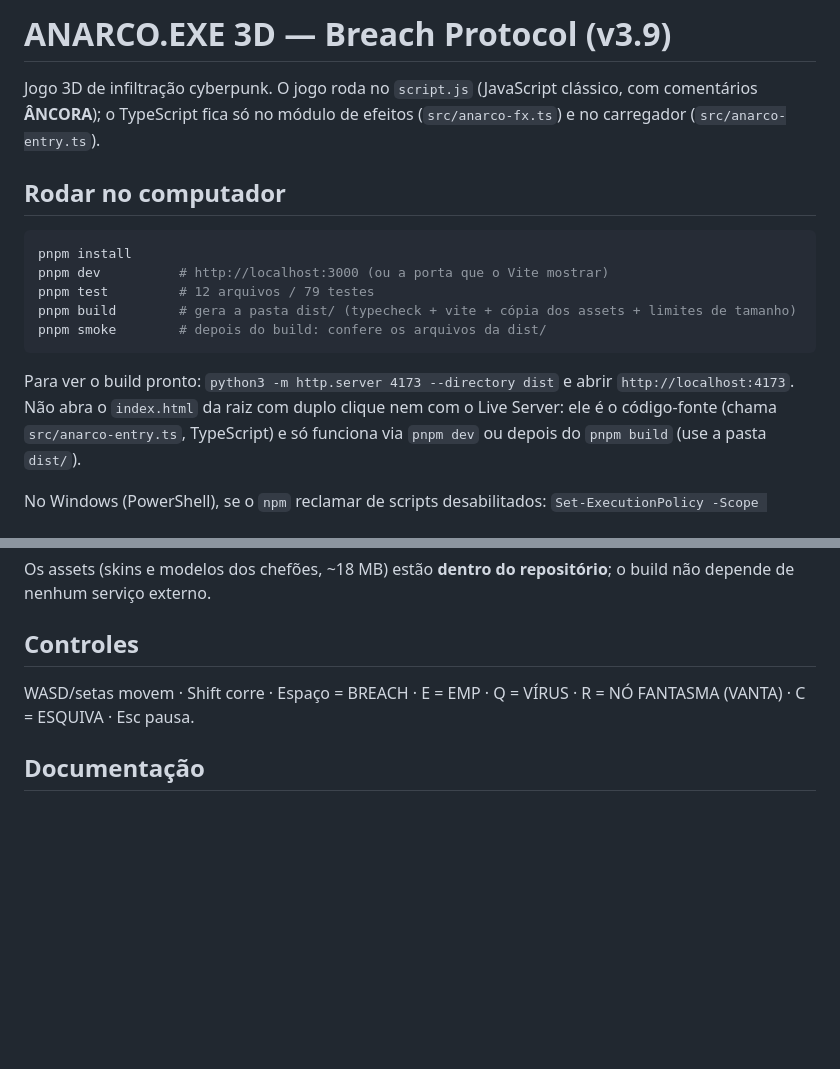
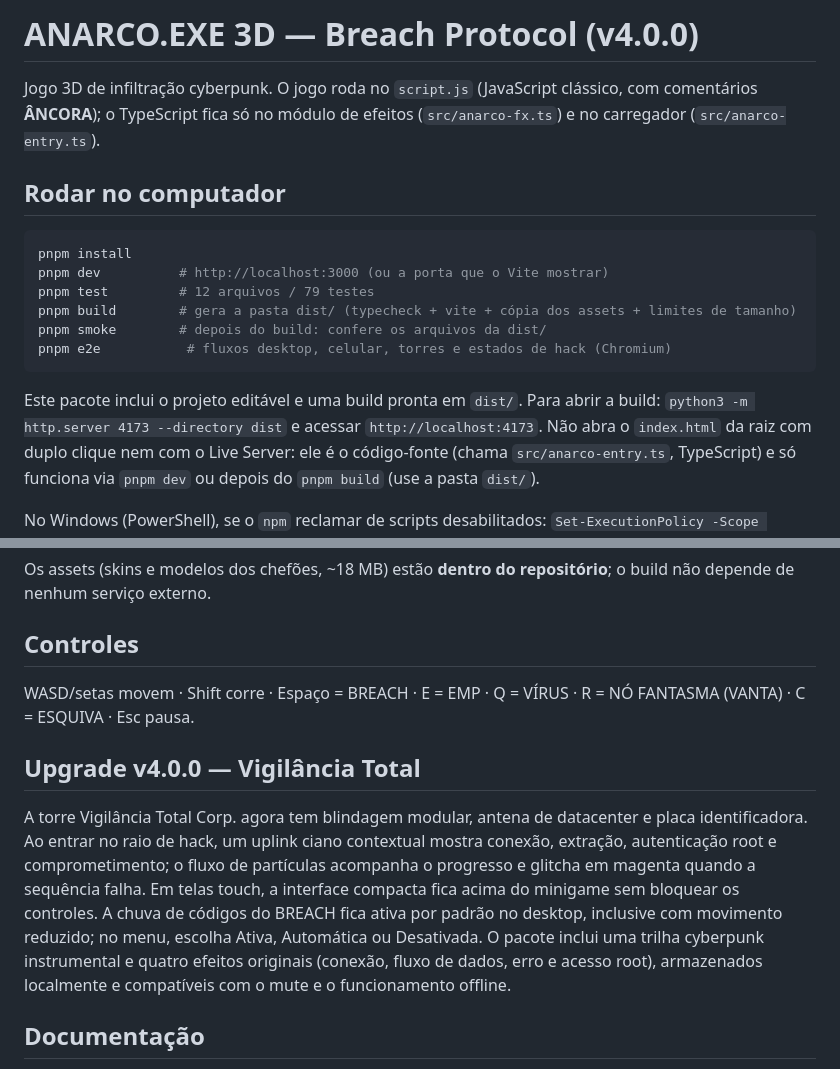
Before and after one commit to henriq-dev/anarco-exe, a Markdown page: README.md, 2 parts joined by grey strips. Drawn GitHub-style; blank space fills up the shorter version.

````diff
--- a/README.md
+++ b/README.md
@@ -1,4 +1,4 @@
-# ANARCO.EXE 3D — Breach Protocol (v3.9)
+# ANARCO.EXE 3D — Breach Protocol (v4.0.0)
 
 Jogo 3D de infiltração cyberpunk. O jogo roda no `script.js` (JavaScript clássico, com comentários **ÂNCORA**);
 o TypeScript fica só no módulo de efeitos (`src/anarco-fx.ts`) e no carregador (`src/anarco-entry.ts`).
@@ -10,8 +10,9 @@ pnpm dev          # http://localhost:3000 (ou a porta que o Vite mostrar)
 pnpm test         # 12 arquivos / 79 testes
 pnpm build        # gera a pasta dist/ (typecheck + vite + cópia dos assets + limites de tamanho)
 pnpm smoke        # depois do build: confere os arquivos da dist/
+pnpm e2e           # fluxos desktop, celular, torres e estados de hack (Chromium)
 ```
-Para ver o build pronto: `python3 -m http.server 4173 --directory dist` e abrir `http://localhost:4173`.
+Este pacote inclui o projeto editável e uma build pronta em `dist/`. Para abrir a build: `python3 -m http.server 4173 --directory dist` e acessar `http://localhost:4173`.
 Não abra o `index.html` da raiz com duplo clique nem com o Live Server: ele é o código-fonte (chama `src/anarco-entry.ts`, TypeScript) e só funciona via `pnpm dev` ou depois do `pnpm build` (use a pasta `dist/`).
 
 No Windows (PowerShell), se o `npm` reclamar de scripts desabilitados: `Set-ExecutionPolicy -Scope CurrentUser RemoteSigned`. É preciso ter o Node.js LTS (nodejs.org) e depois `npm install -g pnpm`.
@@ -31,6 +32,9 @@ Os assets (skins e modelos dos chefões, ~18 MB) estão **dentro do repositório
 ## Controles
 WASD/setas movem · Shift corre · Espaço = BREACH · E = EMP · Q = VÍRUS · R = NÓ FANTASMA (VANTA) · C = ESQUIVA · Esc pausa.
 
+## Upgrade v4.0.0 — Vigilância Total
+A torre Vigilância Total Corp. agora tem blindagem modular, antena de datacenter e placa identificadora. Ao entrar no raio de hack, um uplink ciano contextual mostra conexão, extração, autenticação root e comprometimento; o fluxo de partículas acompanha o progresso e glitcha em magenta quando a sequência falha. Em telas touch, a interface compacta fica acima do minigame sem bloquear os controles. A chuva de códigos do BREACH fica ativa por padrão no desktop, inclusive com movimento reduzido; no menu, escolha Ativa, Automática ou Desativada. O pacote inclui uma trilha cyberpunk instrumental e quatro efeitos originais (conexão, fluxo de dados, erro e acesso root), armazenados localmente e compatíveis com o mute e o funcionamento offline.
+
 ## Documentação
 - `docs/RELATORIO-historico-A-a-P.md` — nossos relatórios (itens A a P, mais o item Q da mescla v3.9).
 - `docs/relatorios-v3.6-a-v3.8/` — relatórios e evidências da linha v3.6 → v3.8.
````
Also changed, not shown: docs/RELATORIO-UPGRADE-V3.9.9-UI-MUSICA.md (added, +60 -0 lines), docs/RELATORIO-UPGRADE-V4.0.0-VIGILANCIA-TOTAL.md (added, +41 -0 lines), docs/capturas/v4.0.0-breach-desktop.png (added), docs/capturas/v4.0.0-hack-desktop.png (added), docs/capturas/v4.0.0-hack-mobile.png (added), 14 other files.
